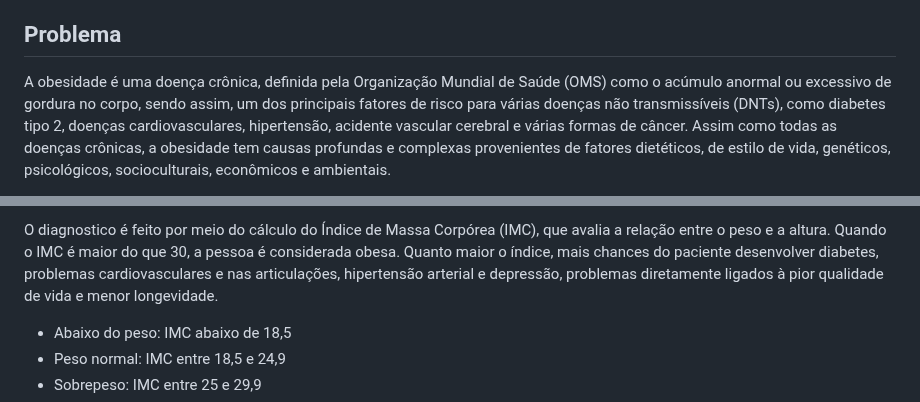
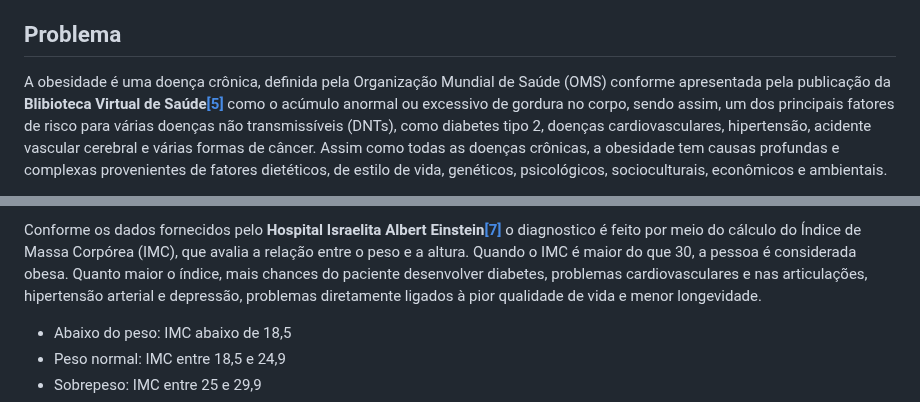
Before and after one commit to ICEI-PUC-Minas-PMV-SI/pmv-si-2023-1-e1-proj-web-t3-alimentacao_saudavel, a Markdown page: docs/context.md, 2 parts joined by grey strips. Rendered like a GitHub page.

```diff
--- a/docs/context.md
+++ b/docs/context.md
@@ -19,5 +19,5 @@ Registrar suas calorias de cada refeição ingerida fornece vários benefícios,
 
 ## Problema
 
-A obesidade é uma doença crônica, definida pela Organização Mundial de Saúde (OMS) como o acúmulo anormal ou excessivo de gordura no corpo, sendo assim, um dos principais fatores de risco para várias doenças não transmissíveis (DNTs), como diabetes tipo 2, doenças cardiovasculares, hipertensão, acidente vascular cerebral e várias formas de câncer. Assim como todas as doenças crônicas, a obesidade tem causas profundas e complexas provenientes de fatores dietéticos, de estilo de vida, genéticos, psicológicos, socioculturais, econômicos e ambientais.
+A obesidade é uma doença crônica, definida pela Organização Mundial de Saúde (OMS) conforme apresentada pela publicação da **Blibioteca Virtual de Saúde[[5]](./docs/references.md)**  como o acúmulo anormal ou excessivo de gordura no corpo, sendo assim, um dos principais fatores de risco para várias doenças não transmissíveis (DNTs), como diabetes tipo 2, doenças cardiovasculares, hipertensão, acidente vascular cerebral e várias formas de câncer. Assim como todas as doenças crônicas, a obesidade tem causas profundas e complexas provenientes de fatores dietéticos, de estilo de vida, genéticos, psicológicos, socioculturais, econômicos e ambientais.
 
@@ -25,5 +25,5 @@ De acordo com a Pesquisa Nacional de Saúde (PNS, 2020), atualmente mais da meta
 
-O diagnostico é feito por meio do cálculo do Índice de Massa Corpórea (IMC), que avalia a relação entre o peso e a altura. Quando o IMC é maior do que 30, a pessoa é considerada obesa. Quanto maior o índice, mais chances do paciente desenvolver diabetes, problemas cardiovasculares e nas articulações, hipertensão arterial e depressão, problemas diretamente ligados à pior qualidade de vida e menor longevidade.
+Conforme os dados fornecidos pelo **Hospital Israelita Albert Einstein[[7]](./docs/references.md)** o diagnostico é feito por meio do cálculo do Índice de Massa Corpórea (IMC), que avalia a relação entre o peso e a altura. Quando o IMC é maior do que 30, a pessoa é considerada obesa. Quanto maior o índice, mais chances do paciente desenvolver diabetes, problemas cardiovasculares e nas articulações, hipertensão arterial e depressão, problemas diretamente ligados à pior qualidade de vida e menor longevidade.
 
 -   Abaixo do peso: IMC abaixo de 18,5
 -   Peso normal: IMC entre 18,5 e 24,9
```
Also changed, not shown: other parts of docs/context.md (+4 -4 lines).
